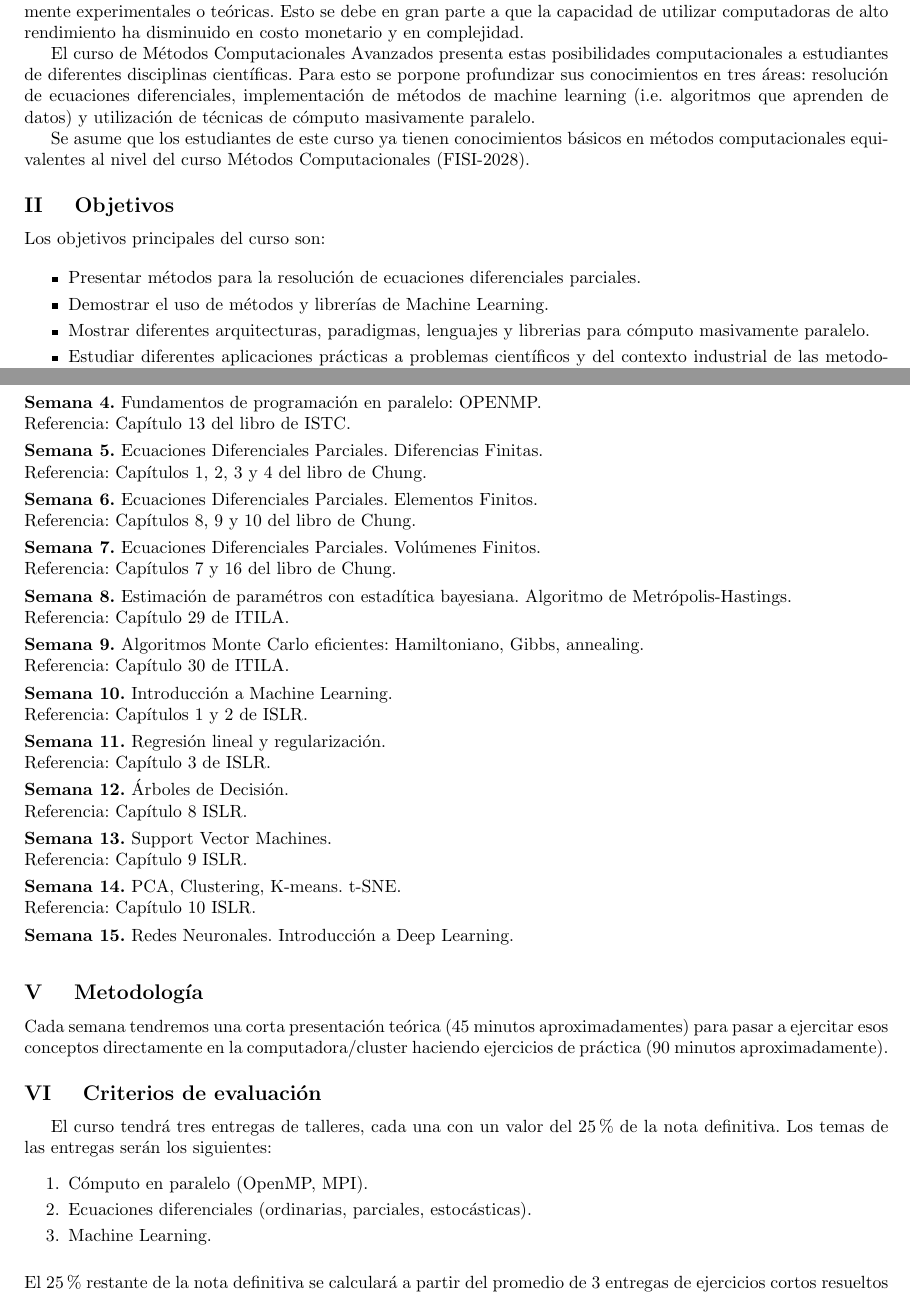
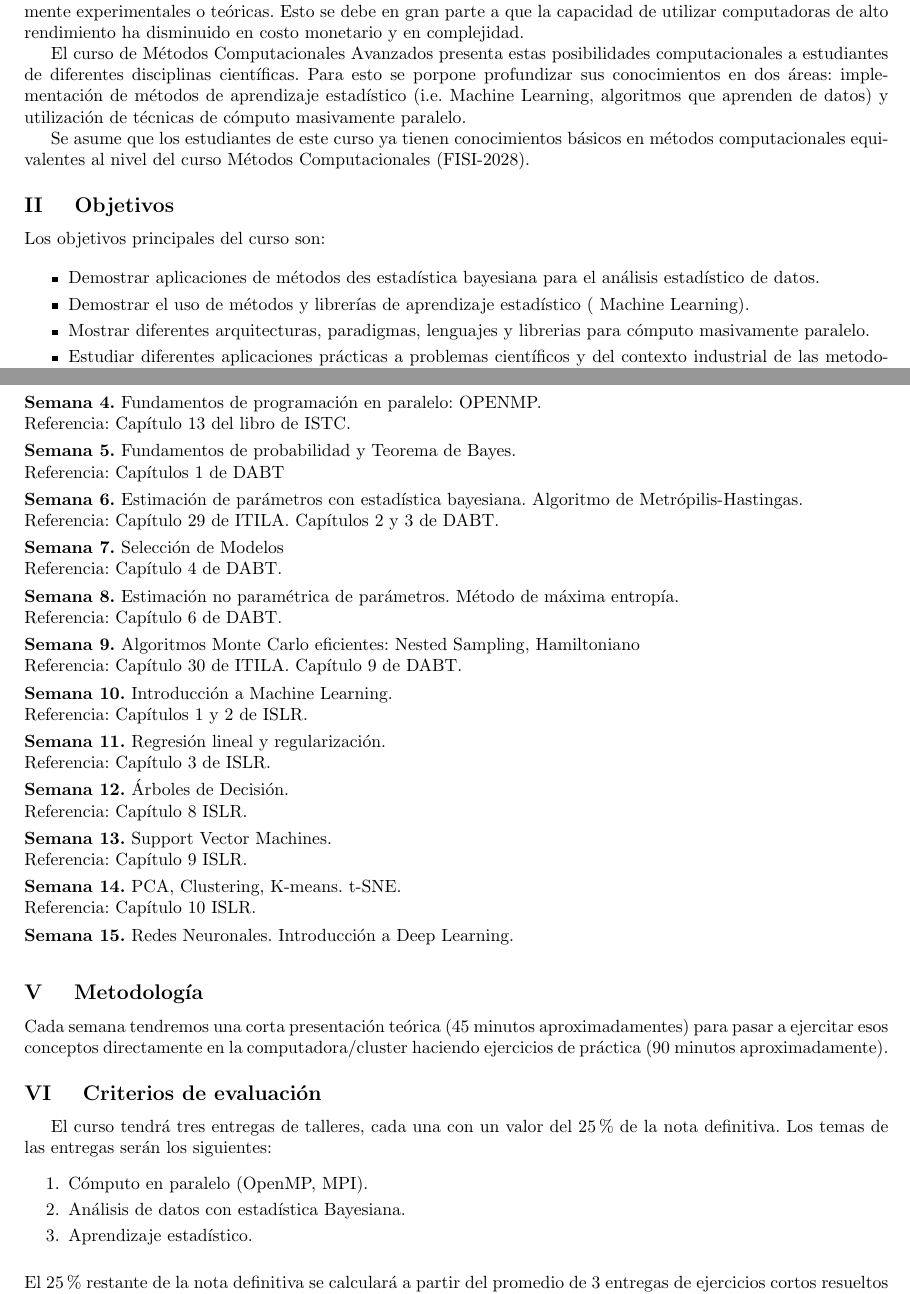
Before and after one commit to ComputoCienciasUniandes/MetodosComputacionalesAvanzados, a LaTeX document (syllabus/syllabus.tex): two parts of pages 1 and 2 of 3, joined at a grey line, cut so that both start at the same text. Compiled offline with pdfLaTeX.

Commit message:
actualizacion

```diff
--- a/syllabus/syllabus.tex
+++ b/syllabus/syllabus.tex
@@ -105,9 +105,7 @@ rendimiento ha disminuido en costo monetario y en complejidad.
 El curso de M\'etodos Computacionales Avanzados presenta estas
 posibilidades computacionales a estudiantes de diferentes disciplinas
 cient\'ificas. Para esto se porpone profundizar sus conocimientos
-en tres \'areas: resoluci\'on de ecuaciones diferenciales,
-implementaci\'on de m\'etodos de machine learning (i.e. algoritmos que
-aprenden de datos) y utilizaci\'on de t\'ecnicas de c\'omputo
+en dos \'areas: implementaci\'on de m\'etodos de aprendizaje estadístico (i.e. Machine Learning, algoritmos que aprenden de datos) y utilizaci\'on de t\'ecnicas de c\'omputo
 masivamente paralelo.
 
 Se asume que los estudiantes de este curso ya tienen conocimientos
@@ -124,10 +122,9 @@ M\'etodos Computacionales (FISI-2028).
 
 \begin{itemize}
 
-        \item Presentar m\'etodos para la resoluci\'on de ecuaciones
-          diferenciales parciales. \\[-0.6cm]
-        \item Demostrar el uso de m\'etodos y librer\'ias de Machine
-          Learning. \\[-0.6cm]
+  \item Demostrar aplicaciones de m\'etodos des estad\'istica bayesiana para el an\'alisis estad\'istico de datos. \\ [-0.6cm]
+        \item Demostrar el uso de m\'etodos y librer\'ias de aprendizaje estad\'istico ( Machine
+          Learning). \\[-0.6cm]
         \item Mostrar diferentes arquitecturas, paradigmas, lenguajes
           y librerias para c\'omputo masivamente paralelo.  \\[-0.6cm]
 	\item Estudiar diferentes aplicaciones prácticas a problemas
@@ -187,29 +184,28 @@ Referencia: Cap\'itulo 13 del libro de ISTC.
 \\[-0.3cm]
 
 \noindent\textbf{\textsc{Semana 5.}}
-Ecuaciones Diferenciales Parciales. Diferencias Finitas.\\
-Referencia: Cap\'itulos 1, 2, 3 y 4 del libro de Chung.
+Fundamentos de probabilidad y Teorema de Bayes.\\
+Referencia: Cap\'itulos 1 de DABT
 \\[-0.3cm]
 
 \noindent\textbf{\textsc{Semana 6.}}
-Ecuaciones Diferenciales Parciales. Elementos Finitos.\\
-Referencia: Cap\'itulos 8, 9 y 10 del libro de Chung.
+Estimaci\'on de par\'ametros con estad\'istica bayesiana. Algoritmo de Metr\'opilis-Hastingas.\\
+Referencia: Cap\'itulo 29 de ITILA. Cap\'itulos 2 y 3 de DABT.
 \\[-0.3cm]
 
 \noindent\textbf{\textsc{Semana 7.}}
-Ecuaciones Diferenciales Parciales. Vol\'umenes Finitos.\\
-Referencia: Cap\'itulos 7 y 16 del libro de Chung.
+Selecci\'on de Modelos\\
+Referencia: Cap\'itulo 4 de DABT.
 \\[-0.3cm]
 
 \noindent\textbf{\textsc{Semana 8.}}
-Estimaci\'on de param\'etros con estad\'itica bayesiana.
-Algoritmo de Metr\'opolis-Hastings.\\
-Referencia: Cap\'itulo 29 de ITILA.
+Estimaci\'on no param\'etrica de par\'ametros. M\'etodo de m\'axima entrop\'ia.\\
+Referencia: Cap\'itulo 6 de DABT.
 \\[-0.3cm]
 
 \noindent\textbf{\textsc{Semana 9.}}
-Algoritmos Monte Carlo eficientes: Hamiltoniano, Gibbs, annealing. \\
-Referencia: Cap\'itulo 30 de ITILA.
+Algoritmos Monte Carlo eficientes: Nested Sampling, Hamiltoniano\\
+Referencia: Cap\'itulo 30 de ITILA. Cap\'itulo 9 de DABT.
 \\[-0.3cm]
 
 \noindent\textbf{\textsc{Semana 10.}}
@@ -264,8 +260,8 @@ del $25\%$ de la nota definitiva. Los temas de las entregas ser\'an
 los siguientes:
 \begin{enumerate}
 \item C\'omputo en paralelo (OpenMP, MPI).\\[-0.6cm]
-\item Ecuaciones diferenciales (ordinarias, parciales, estoc\'asticas).\\[-0.6cm]
-\item Machine Learning.\\[-0.2cm]
+\item An\'alisis de datos con estad\'istica Bayesiana. \\[-0.6cm]
+\item Aprendizaje estad\'istico. \\[-0.2cm]
 \end{enumerate}
 \noindent
 El $25\%$ restante de la nota definitiva se calcular\'a a partir del
```
Also changed, not shown: syllabus/syllabus.pdf, syllabus/syllabus.tex (4 more changed lines).
